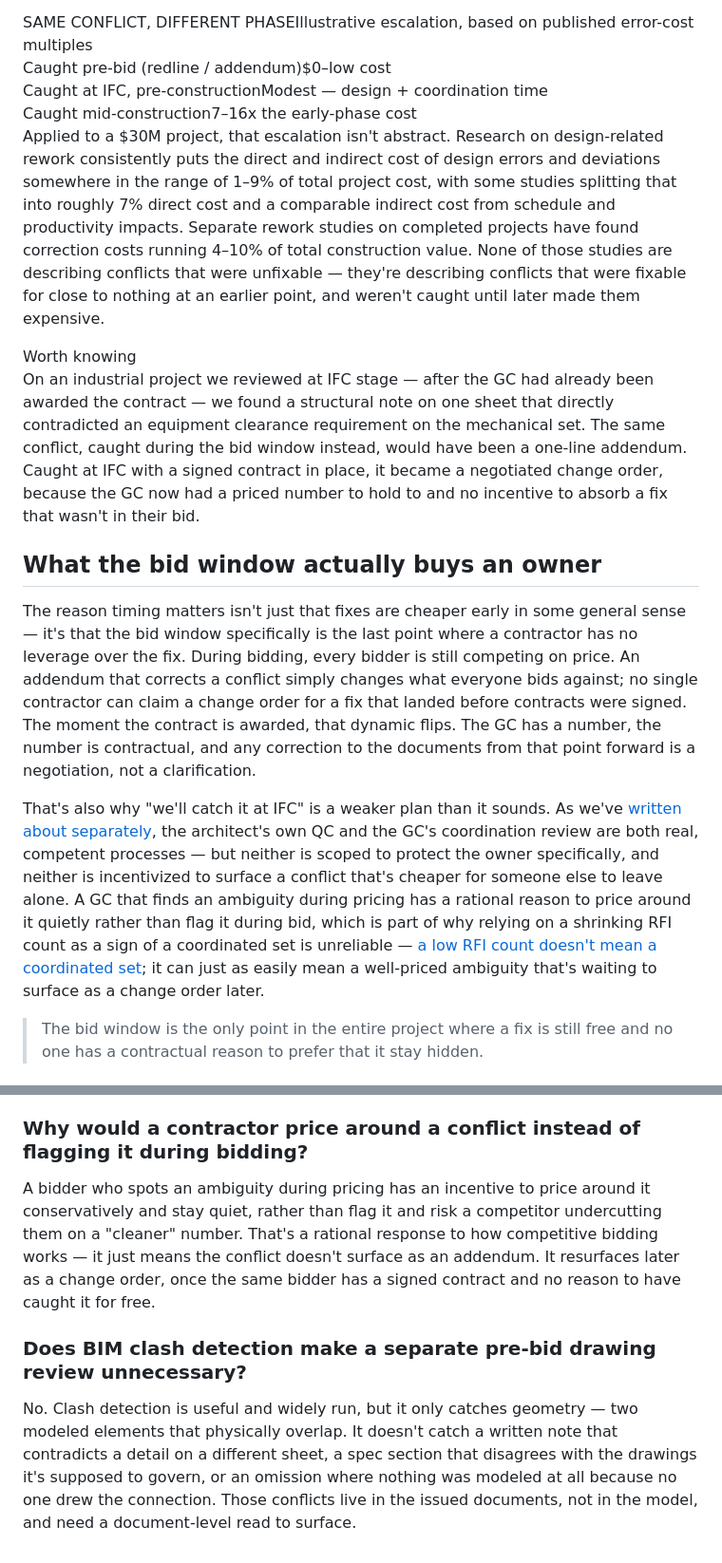
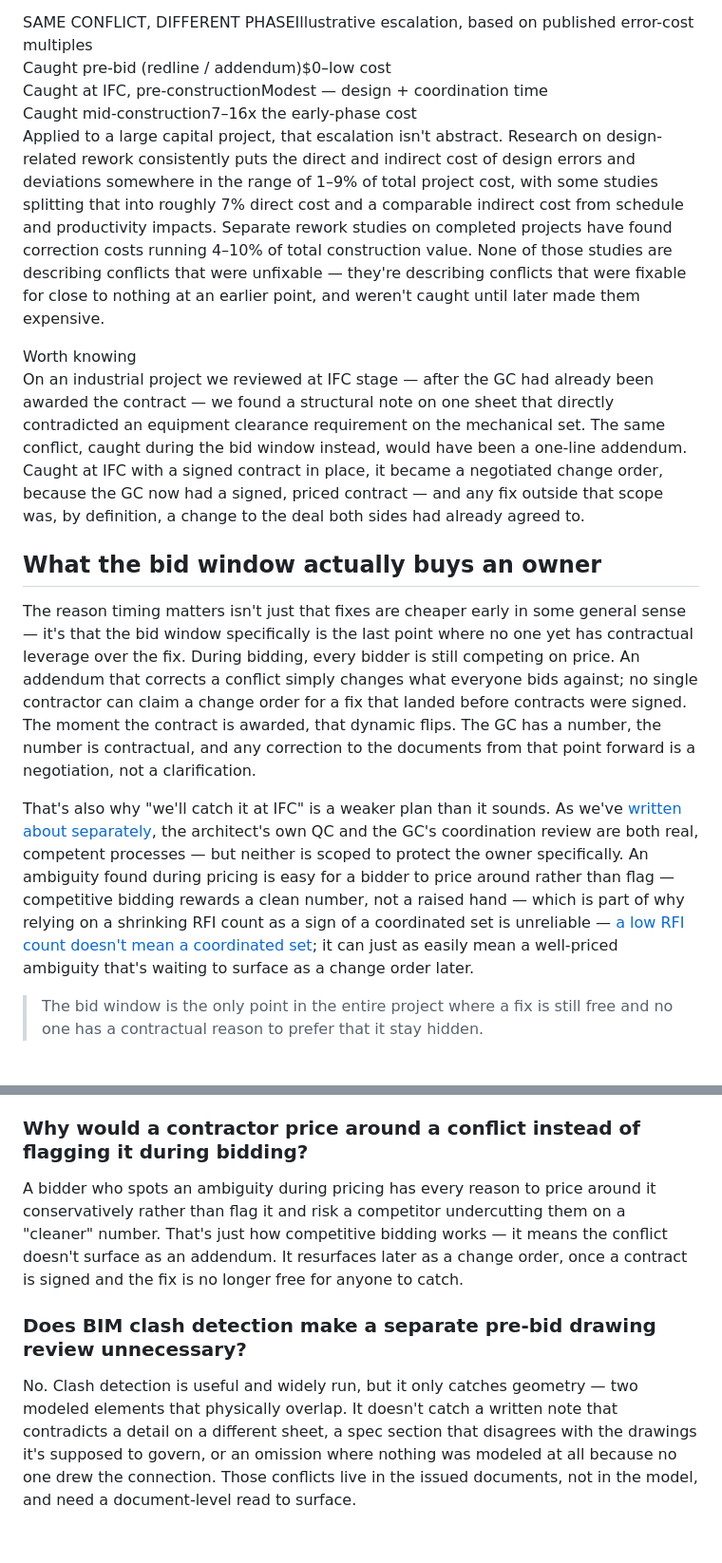
Before and after one commit to jrossi-santiago/preemptglobal, a Markdown page: blog/posts/2026-07-22-pre-bid-drawing-review-vs-ifc-timing.md, 2 parts joined by grey strips. Shown at 95% size. Drawn GitHub-style.

```diff
--- a/blog/posts/2026-07-22-pre-bid-drawing-review-vs-ifc-timing.md
+++ b/blog/posts/2026-07-22-pre-bid-drawing-review-vs-ifc-timing.md
@@ -30,18 +30,18 @@ This isn't unique to construction. A widely cited NASA analysis of error-cost es
   <div class="mini-row"><span class="k">Caught mid-construction</span><span class="v hot">7–16x the early-phase cost</span></div>
 </div>
 
-Applied to a $30M project, that escalation isn't abstract. Research on design-related rework consistently puts the direct and indirect cost of design errors and deviations somewhere in the range of 1–9% of total project cost, with some studies splitting that into roughly 7% direct cost and a comparable indirect cost from schedule and productivity impacts. Separate rework studies on completed projects have found correction costs running 4–10% of total construction value. None of those studies are describing conflicts that were unfixable — they're describing conflicts that were fixable for close to nothing at an earlier point, and weren't caught until later made them expensive.
+Applied to a large capital project, that escalation isn't abstract. Research on design-related rework consistently puts the direct and indirect cost of design errors and deviations somewhere in the range of 1–9% of total project cost, with some studies splitting that into roughly 7% direct cost and a comparable indirect cost from schedule and productivity impacts. Separate rework studies on completed projects have found correction costs running 4–10% of total construction value. None of those studies are describing conflicts that were unfixable — they're describing conflicts that were fixable for close to nothing at an earlier point, and weren't caught until later made them expensive.
 
 <div class="callout">
   <div class="cl-label">Worth knowing</div>
-  <p>On an industrial project we reviewed at IFC stage — after the GC had already been awarded the contract — we found a structural note on one sheet that directly contradicted an equipment clearance requirement on the mechanical set. The same conflict, caught during the bid window instead, would have been a one-line addendum. Caught at IFC with a signed contract in place, it became a negotiated change order, because the GC now had a priced number to hold to and no incentive to absorb a fix that wasn't in their bid.</p>
+  <p>On an industrial project we reviewed at IFC stage — after the GC had already been awarded the contract — we found a structural note on one sheet that directly contradicted an equipment clearance requirement on the mechanical set. The same conflict, caught during the bid window instead, would have been a one-line addendum. Caught at IFC with a signed contract in place, it became a negotiated change order, because the GC now had a signed, priced contract — and any fix outside that scope was, by definition, a change to the deal both sides had already agreed to.</p>
 </div>
 
 ## What the bid window actually buys an owner
 
-The reason timing matters isn't just that fixes are cheaper early in some general sense — it's that the bid window specifically is the last point where a contractor has no leverage over the fix. During bidding, every bidder is still competing on price. An addendum that corrects a conflict simply changes what everyone bids against; no single contractor can claim a change order for a fix that landed before contracts were signed. The moment the contract is awarded, that dynamic flips. The GC has a number, the number is contractual, and any correction to the documents from that point forward is a negotiation, not a clarification.
+The reason timing matters isn't just that fixes are cheaper early in some general sense — it's that the bid window specifically is the last point where no one yet has contractual leverage over the fix. During bidding, every bidder is still competing on price. An addendum that corrects a conflict simply changes what everyone bids against; no single contractor can claim a change order for a fix that landed before contracts were signed. The moment the contract is awarded, that dynamic flips. The GC has a number, the number is contractual, and any correction to the documents from that point forward is a negotiation, not a clarification.
 
-That's also why "we'll catch it at IFC" is a weaker plan than it sounds. As we've [written about separately](/blog/architect-qc-vs-owner-review/), the architect's own QC and the GC's coordination review are both real, competent processes — but neither is scoped to protect the owner specifically, and neither is incentivized to surface a conflict that's cheaper for someone else to leave alone. A GC that finds an ambiguity during pricing has a rational reason to price around it quietly rather than flag it during bid, which is part of why relying on a shrinking RFI count as a sign of a coordinated set is unreliable — [a low RFI count doesn't mean a coordinated set](/blog/rfi-reduction-coordination-conflicts/); it can just as easily mean a well-priced ambiguity that's waiting to surface as a change order later.
+That's also why "we'll catch it at IFC" is a weaker plan than it sounds. As we've [written about separately](/blog/architect-qc-vs-owner-review/), the architect's own QC and the GC's coordination review are both real, competent processes — but neither is scoped to protect the owner specifically. An ambiguity found during pricing is easy for a bidder to price around rather than flag — competitive bidding rewards a clean number, not a raised hand — which is part of why relying on a shrinking RFI count as a sign of a coordinated set is unreliable — [a low RFI count doesn't mean a coordinated set](/blog/rfi-reduction-coordination-conflicts/); it can just as easily mean a well-priced ambiguity that's waiting to surface as a change order later.
 
 > The bid window is the only point in the entire project where a fix is still free and no one has a contractual reason to prefer that it stay hidden.
 
@@ -80,7 +80,7 @@ A focused, independent review of a bid set typically takes about 48 hours and is
 
 ### Why would a contractor price around a conflict instead of flagging it during bidding?
 
-A bidder who spots an ambiguity during pricing has an incentive to price around it conservatively and stay quiet, rather than flag it and risk a competitor undercutting them on a "cleaner" number. That's a rational response to how competitive bidding works — it just means the conflict doesn't surface as an addendum. It resurfaces later as a change order, once the same bidder has a signed contract and no reason to have caught it for free.
+A bidder who spots an ambiguity during pricing has every reason to price around it conservatively rather than flag it and risk a competitor undercutting them on a "cleaner" number. That's just how competitive bidding works — it means the conflict doesn't surface as an addendum. It resurfaces later as a change order, once a contract is signed and the fix is no longer free for anyone to catch.
 
 ### Does BIM clash detection make a separate pre-bid drawing review unnecessary?
 
@@ -120,7 +120,7 @@ No. Clash detection is useful and widely run, but it only catches geometry — t
       "name": "Why would a contractor price around a conflict instead of flagging it during bidding?",
       "acceptedAnswer": {
         "@type": "Answer",
-        "text": "A bidder who spots an ambiguity during pricing has an incentive to price around it conservatively and stay quiet, rather than flag it and risk a competitor undercutting them on a cleaner number. That's a rational response to how competitive bidding works, it just means the conflict doesn't surface as an addendum. It resurfaces later as a change order, once the same bidder has a signed contract and no reason to have caught it for free."
+        "text": "A bidder who spots an ambiguity during pricing has every reason to price around it conservatively rather than flag it and risk a competitor undercutting them on a cleaner number. That's just how competitive bidding works, it means the conflict doesn't surface as an addendum. It resurfaces later as a change order, once a contract is signed and the fix is no longer free for anyone to catch."
       }
     },
     {
```
Also changed, not shown: blog/posts/2026-07-20-architect-qc-vs-owner-review.md (+6 -6 lines).
